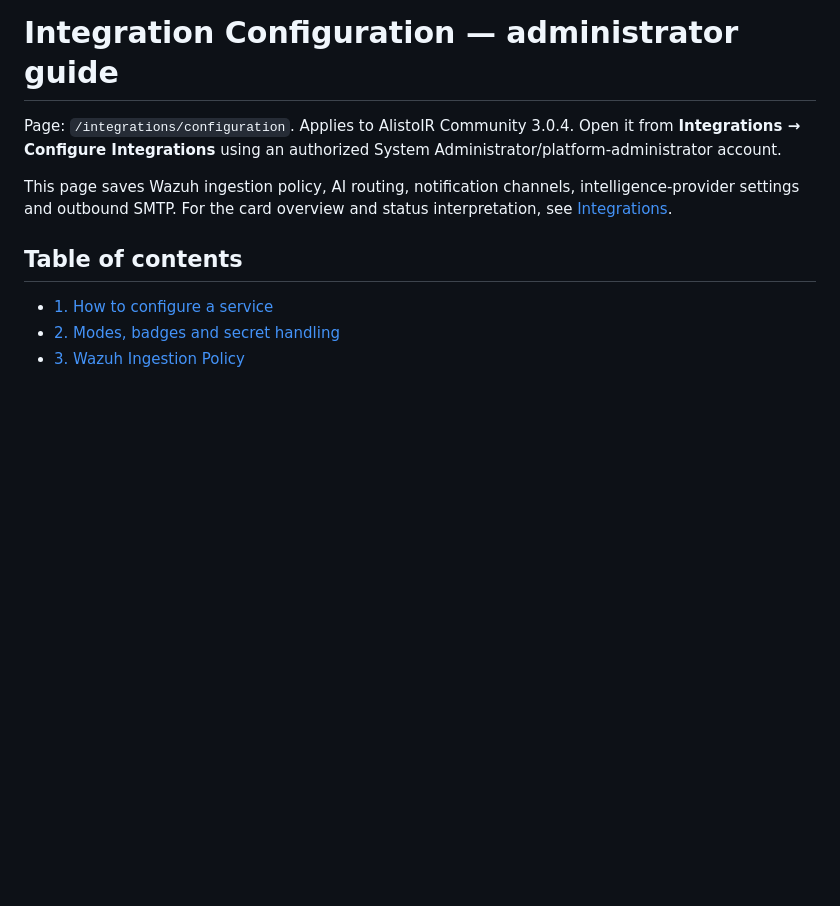
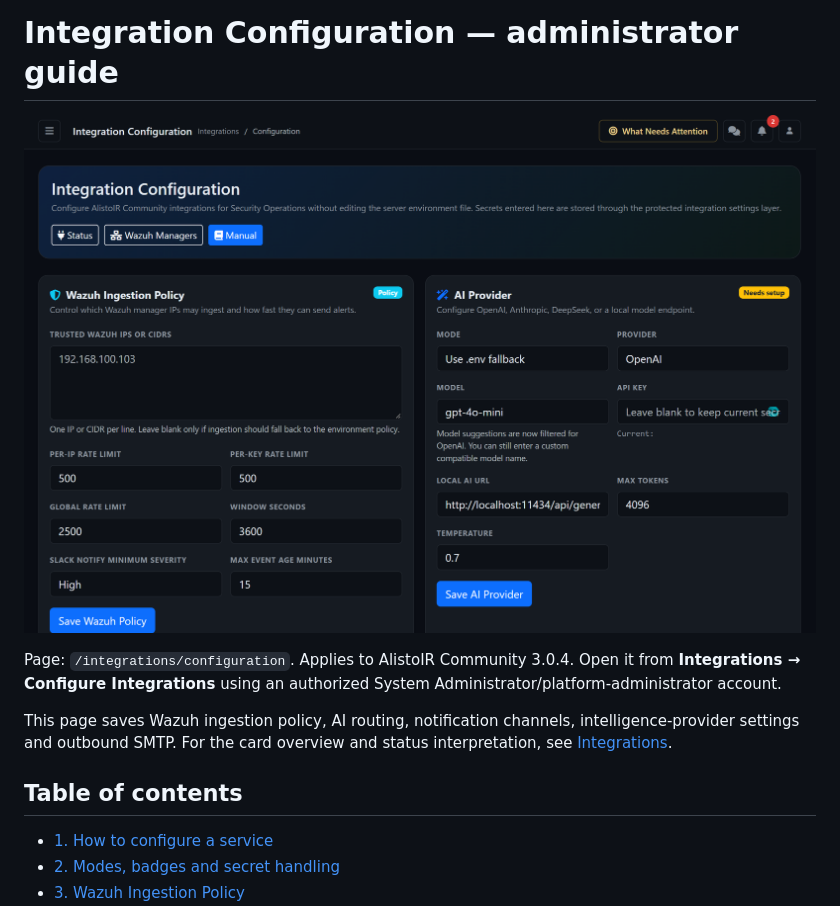
Before and after one commit to alistoirph/AlistoIR-Community, a Markdown page: documentation/INTEGRATION_CONFIGURATION.md, the part around the change. Rendered like a GitHub page; pictures changed too: docs/images/source/Integration-Configuration.png (added); blank space fills up the shorter version.

Commit message:
Add Integration Configuration screenshot to its guide

```diff
--- a/documentation/INTEGRATION_CONFIGURATION.md
+++ b/documentation/INTEGRATION_CONFIGURATION.md
@@ -1,4 +1,6 @@
 # Integration Configuration — administrator guide
+
+![Integration Configuration settings](../docs/images/source/Integration-Configuration.png)
 
 Page: `/integrations/configuration`. Applies to AlistoIR Community 3.0.4. Open it from **Integrations → Configure Integrations** using an authorized System Administrator/platform-administrator account.
 
```
